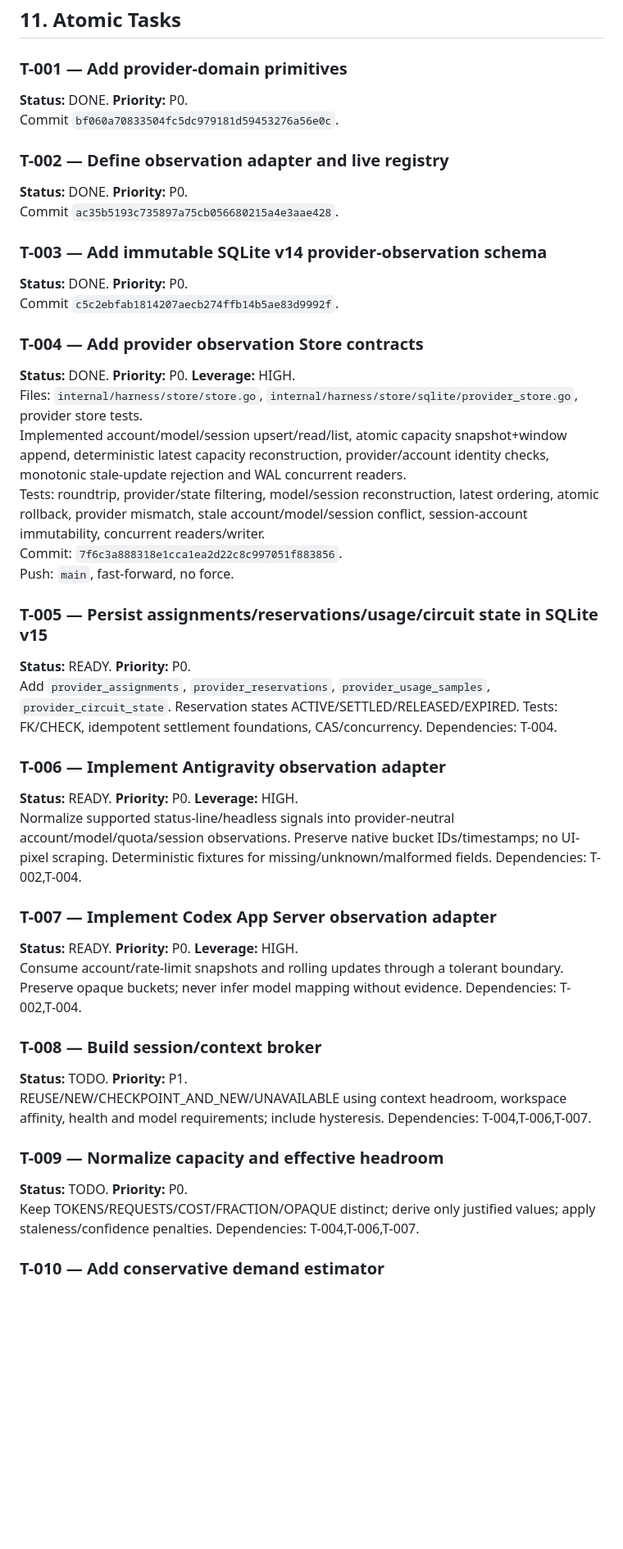
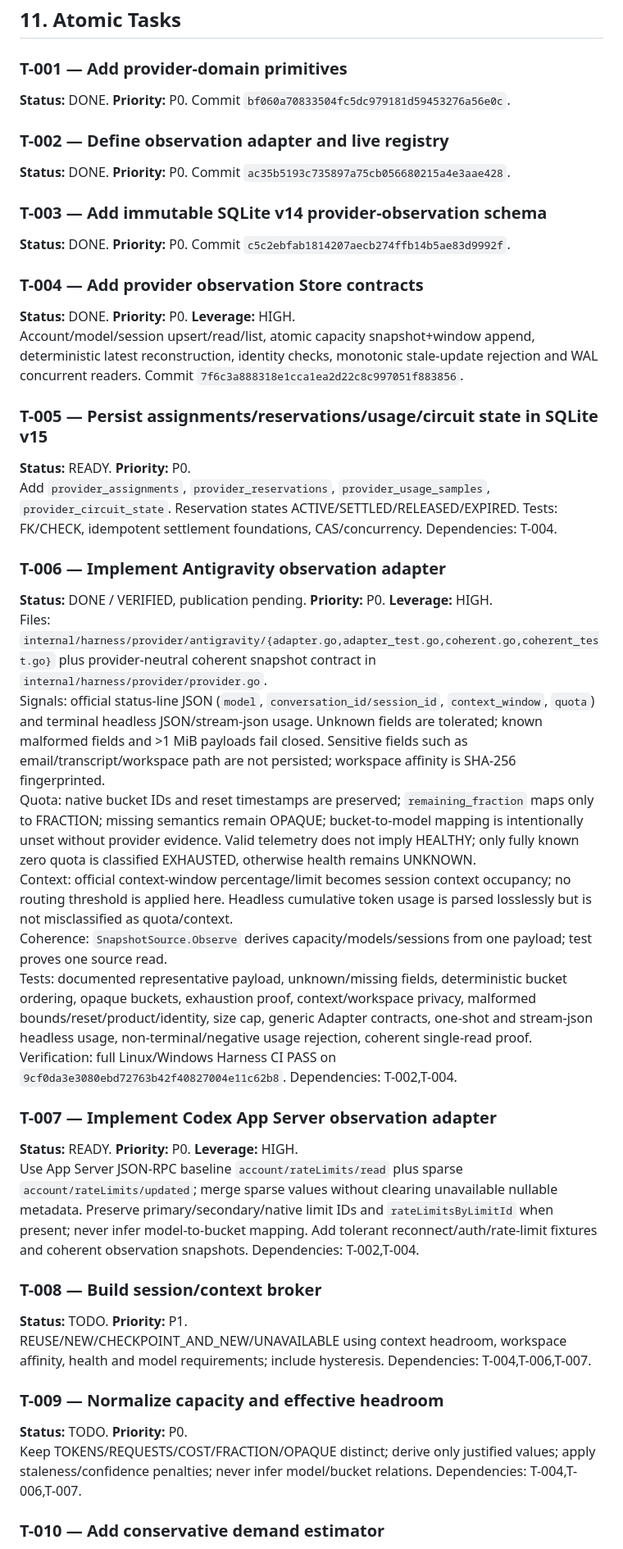
Before and after one commit to Homiakus/Antigravity-Progressive-Bootstrap, a Markdown page: MASTER_PLAN.md, the part around one of its changes. Shown at 82% size. Rendered like a GitHub page; blank space fills up the shorter version.

Commit message:
docs(plan): reconcile Antigravity observation adapter

```diff
--- a/MASTER_PLAN.md
+++ b/MASTER_PLAN.md
@@ -207,36 +227,35 @@ T014..T023 -> T024 rollout -> T025 legacy deletion -> T026 final re-audit
 ## 11. Atomic Tasks
 
 ### T-001 — Add provider-domain primitives
-**Status:** DONE. **Priority:** P0.
-Commit `bf060a70833504fc5dc979181d59453276a56e0c`.
+**Status:** DONE. **Priority:** P0. Commit `bf060a70833504fc5dc979181d59453276a56e0c`.
 
 ### T-002 — Define observation adapter and live registry
-**Status:** DONE. **Priority:** P0.
-Commit `ac35b5193c735897a75cb056680215a4e3aae428`.
+**Status:** DONE. **Priority:** P0. Commit `ac35b5193c735897a75cb056680215a4e3aae428`.
 
 ### T-003 — Add immutable SQLite v14 provider-observation schema
-**Status:** DONE. **Priority:** P0.
-Commit `c5c2ebfab1814207aecb274ffb14b5ae83d9992f`.
+**Status:** DONE. **Priority:** P0. Commit `c5c2ebfab1814207aecb274ffb14b5ae83d9992f`.
 
 ### T-004 — Add provider observation Store contracts
 **Status:** DONE. **Priority:** P0. **Leverage:** HIGH.
-Files: `internal/harness/store/store.go`, `internal/harness/store/sqlite/provider_store.go`, provider store tests.
-Implemented account/model/session upsert/read/list, atomic capacity snapshot+window append, deterministic latest capacity reconstruction, provider/account identity checks, monotonic stale-update rejection and WAL concurrent readers.
-Tests: roundtrip, provider/state filtering, model/session reconstruction, latest ordering, atomic rollback, provider mismatch, stale account/model/session conflict, session-account immutability, concurrent readers/writer.
-Commit: `7f6c3a888318e1cca1ea2d22c8c997051f883856`.
-Push: `main`, fast-forward, no force.
+Account/model/session upsert/read/list, atomic capacity snapshot+window append, deterministic latest reconstruction, identity checks, monotonic stale-update rejection and WAL concurrent readers. Commit `7f6c3a888318e1cca1ea2d22c8c997051f883856`.
 
 ### T-005 — Persist assignments/reservations/usage/circuit state in SQLite v15
 **Status:** READY. **Priority:** P0.
 Add `provider_assignments`, `provider_reservations`, `provider_usage_samples`, `provider_circuit_state`. Reservation states ACTIVE/SETTLED/RELEASED/EXPIRED. Tests: FK/CHECK, idempotent settlement foundations, CAS/concurrency. Dependencies: T-004.
 
 ### T-006 — Implement Antigravity observation adapter
-**Status:** READY. **Priority:** P0. **Leverage:** HIGH.
-Normalize supported status-line/headless signals into provider-neutral account/model/quota/session observations. Preserve native bucket IDs/timestamps; no UI-pixel scraping. Deterministic fixtures for missing/unknown/malformed fields. Dependencies: T-002,T-004.
+**Status:** DONE / VERIFIED, publication pending. **Priority:** P0. **Leverage:** HIGH.
+Files: `internal/harness/provider/antigravity/{adapter.go,adapter_test.go,coherent.go,coherent_test.go}` plus provider-neutral coherent snapshot contract in `internal/harness/provider/provider.go`.
+Signals: official status-line JSON (`model`, `conversation_id/session_id`, `context_window`, `quota`) and terminal headless JSON/stream-json usage. Unknown fields are tolerated; known malformed fields and >1 MiB payloads fail closed. Sensitive fields such as email/transcript/workspace path are not persisted; workspace affinity is SHA-256 fingerprinted.
+Quota: native bucket IDs and reset timestamps are preserved; `remaining_fraction` maps only to FRACTION; missing semantics remain OPAQUE; bucket-to-model mapping is intentionally unset without provider evidence. Valid telemetry does not imply HEALTHY; only fully known zero quota is classified EXHAUSTED, otherwise health remains UNKNOWN.
+Context: official context-window percentage/limit becomes session context occupancy; no routing threshold is applied here. Headless cumulative token usage is parsed losslessly but is not misclassified as quota/context.
+Coherence: `SnapshotSource.Observe` derives capacity/models/sessions from one payload; test proves one source read.
+Tests: documented representative payload, unknown/missing fields, deterministic bucket ordering, opaque buckets, exhaustion proof, context/workspace privacy, malformed bounds/reset/product/identity, size cap, generic Adapter contracts, one-shot and stream-json headless usage, non-terminal/negative usage rejection, coherent single-read proof.
+Verification: full Linux/Windows Harness CI PASS on `9cf0da3e3080ebd72763b42f40827004e11c62b8`. Dependencies: T-002,T-004.
 
 ### T-007 — Implement Codex App Server observation adapter
 **Status:** READY. **Priority:** P0. **Leverage:** HIGH.
-Consume account/rate-limit snapshots and rolling updates through a tolerant boundary. Preserve opaque buckets; never infer model mapping without evidence. Dependencies: T-002,T-004.
+Use App Server JSON-RPC baseline `account/rateLimits/read` plus sparse `account/rateLimits/updated`; merge sparse values without clearing unavailable nullable metadata. Preserve primary/secondary/native limit IDs and `rateLimitsByLimitId` when present; never infer model-to-bucket mapping. Add tolerant reconnect/auth/rate-limit fixtures and coherent observation snapshots. Dependencies: T-002,T-004.
 
 ### T-008 — Build session/context broker
 **Status:** TODO. **Priority:** P1.
@@ -244,7 +263,7 @@ REUSE/NEW/CHECKPOINT_AND_NEW/UNAVAILABLE using context headroom, workspace affin
 
 ### T-009 — Normalize capacity and effective headroom
 **Status:** TODO. **Priority:** P0.
-Keep TOKENS/REQUESTS/COST/FRACTION/OPAQUE distinct; derive only justified values; apply staleness/confidence penalties. Dependencies: T-004,T-006,T-007.
+Keep TOKENS/REQUESTS/COST/FRACTION/OPAQUE distinct; derive only justified values; apply staleness/confidence penalties; never infer model/bucket relations. Dependencies: T-004,T-006,T-007.
 
 ### T-010 — Add conservative demand estimator
 **Status:** TODO. **Priority:** P1.
```
Also changed, not shown: other parts of MASTER_PLAN.md (+50 -17 lines).
